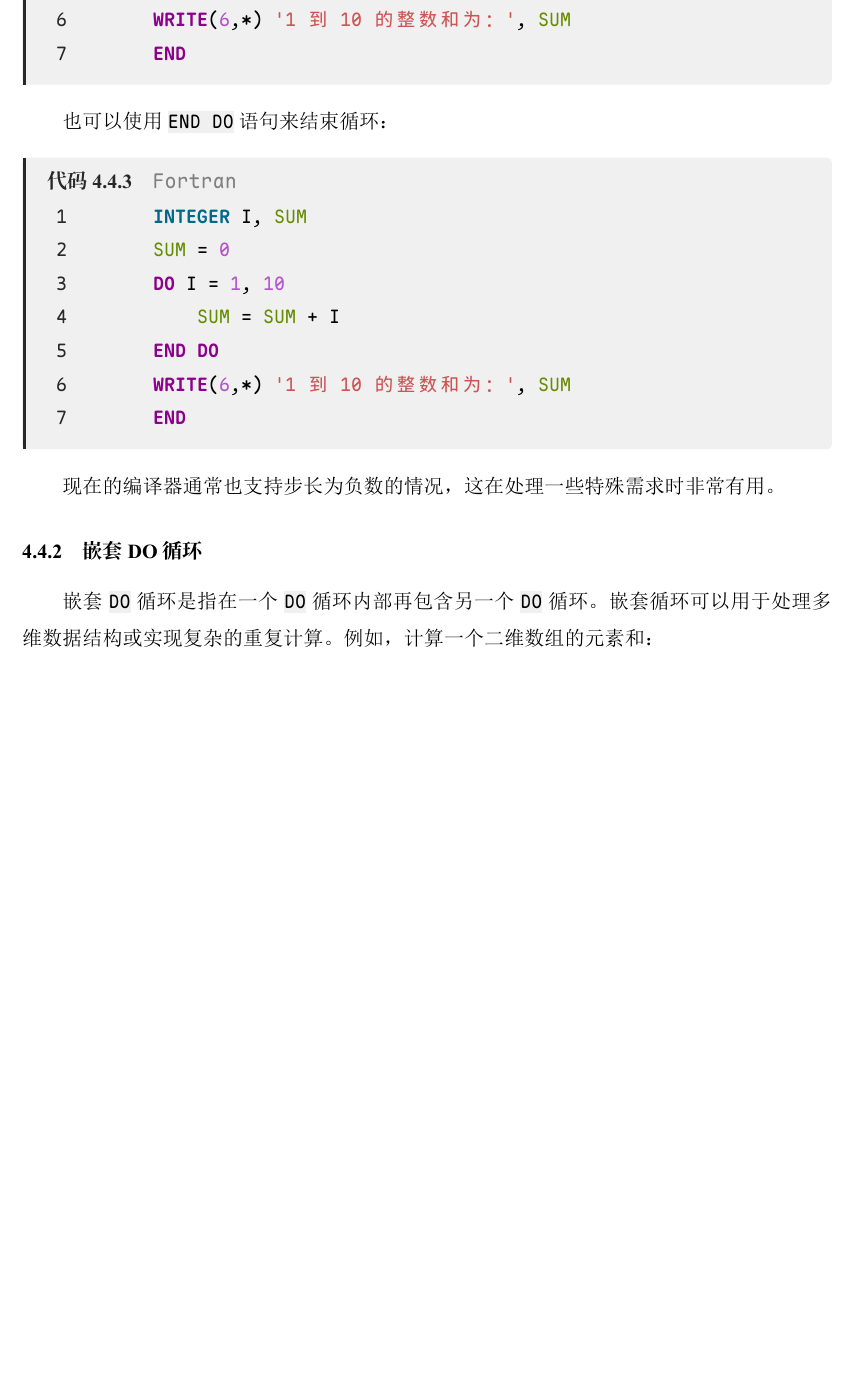
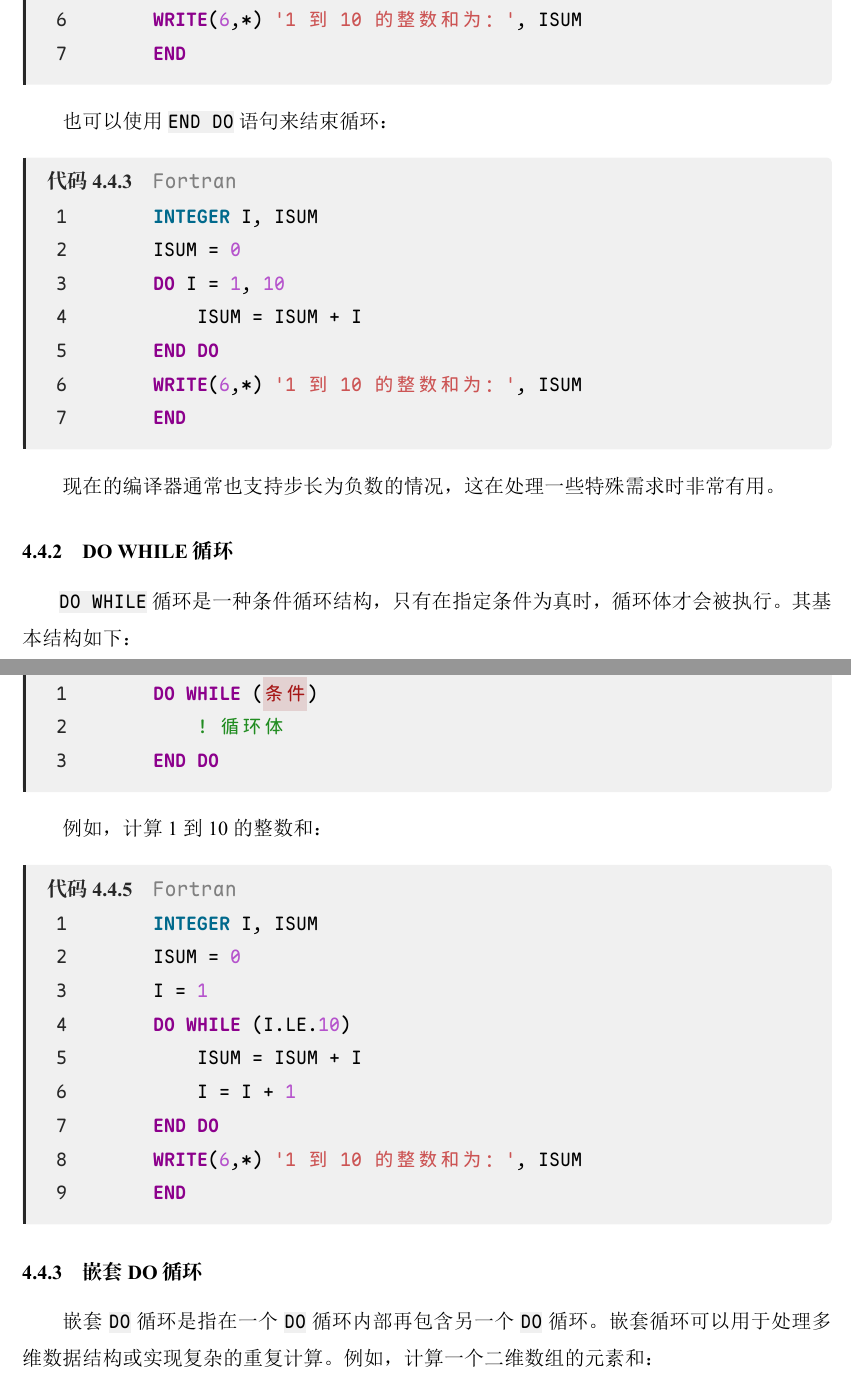
Before and after one commit to Yummy-He/APMMC, a LaTeX document (LaTeX文件/main.tex, which reads LaTeX文件/content/chapter4.tex): part of page 66 of 113 before the commit and two parts of pages 66 and 67 of 114 after it, the two joined at a grey line, cut so that both start at the same text, the shorter picture padded with empty space. The pictures show the PDF file LaTeX文件/main.pdf that the author committed with the source.

Commit message:
26w10c 增加了DO WHILE

```diff
--- a/LaTeX文件/content/chapter4.tex
+++ b/LaTeX文件/content/chapter4.tex
@@ -284,32 +284,52 @@ LABEL CONTINUE
 其中，\code{LABEL}是循环结束的标签，\code{VAR}是循环变量，\code{START}、\code{END}和\code{STEP}分别表示循环变量的起始值、结束值和步长。
 循环体中的代码将被重复执行，直到循环变量超过结束值为止。例如，计算1到10的整数和：
 \begin{envcode}{fortran}{Fortran}
-      INTEGER I, SUM
-      SUM = 0
+      INTEGER I, ISUM
+      ISUM = 0
       DO 10 I = 1, 10
-          SUM = SUM + I
+          ISUM = ISUM + I
 10    CONTINUE
-      WRITE(6,*) '1到10的整数和为：', SUM
+      WRITE(6,*) '1到10的整数和为：', ISUM
       END
 \end{envcode}
 
 也可以使用\code{END DO}语句来结束循环：
 \begin{envcode}{fortran}{Fortran}
-      INTEGER I, SUM
-      SUM = 0
+      INTEGER I, ISUM
+      ISUM = 0
       DO I = 1, 10
-          SUM = SUM + I
+          ISUM = ISUM + I
       END DO
-      WRITE(6,*) '1到10的整数和为：', SUM
+      WRITE(6,*) '1到10的整数和为：', ISUM
       END
 \end{envcode}
 
 现在的编译器通常也支持步长为负数的情况，这在处理一些特殊需求时非常有用。
 
+\subsubsection{DO WHILE循环}
+\code{DO WHILE}循环是一种条件循环结构，只有在指定条件为真时，循环体才会被执行。其基本结构如下：
+\begin{envcode}{fortran}{Fortran}
+      DO WHILE (条件)
+          ! 循环体
+      END DO
+\end{envcode}
+例如，计算1到10的整数和：
+\begin{envcode}{fortran}{Fortran}
+      INTEGER I, ISUM
+      ISUM = 0
+      I = 1
+      DO WHILE (I.LE.10)
+          ISUM = ISUM + I
+          I = I + 1
+      END DO
+      WRITE(6,*) '1到10的整数和为：', ISUM
+      END
+\end{envcode}
+
 \subsubsection{嵌套DO循环}
 嵌套\code{DO}循环是指在一个\code{DO}循环内部再包含另一个\code{DO}循环。嵌套循环可以用于处理多维数据结构或实现复杂的重复计算。例如，计算一个二维数组的元素和：
 \begin{envcode}{fortran}{Fortran}
-      INTEGER I, J, SUM
+      INTEGER I, J, ISUM
       INTEGER, DIMENSION(3, 3) :: A
       ! 初始化数组A
       A = RESHAPE([1, 2, 3, 4, 5, 6, 7, 8, 9], [3, 3])
@@ -317,5 +337,5 @@ LABEL CONTINUE
       DO 10 I = 1, 3
           DO 20 J = 1, 3
-              SUM = SUM + A(I, J)
+              ISUM = ISUM + A(I, J)
 20        CONTINUE
 10    CONTINUE
```
Also changed, not shown: code.md (+36 -16 lines), LaTeX文件/main.pdf, LaTeX文件/content/chapter4.tex (12 more changed lines).
